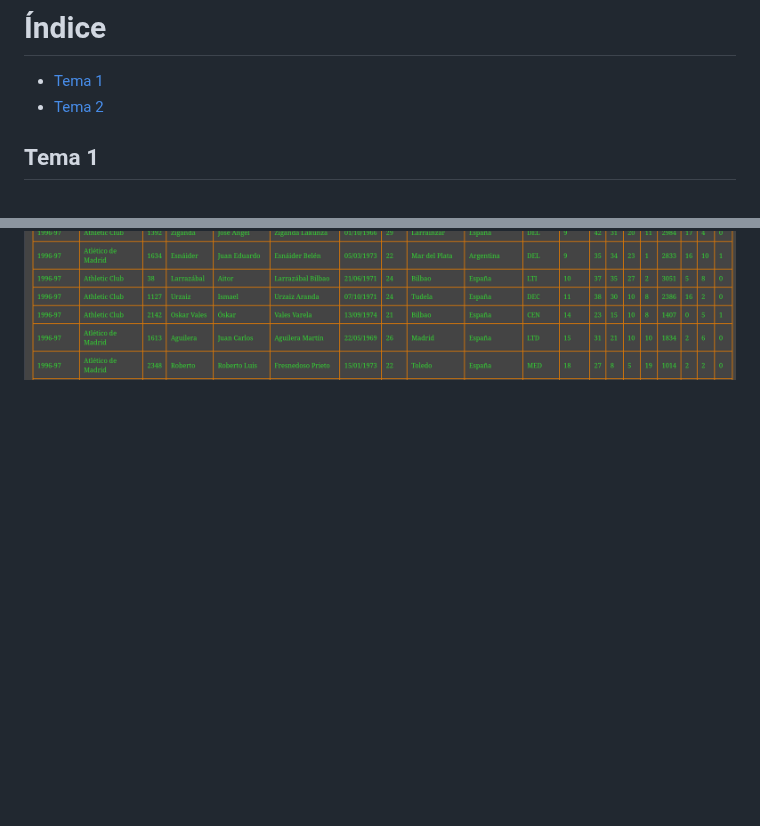
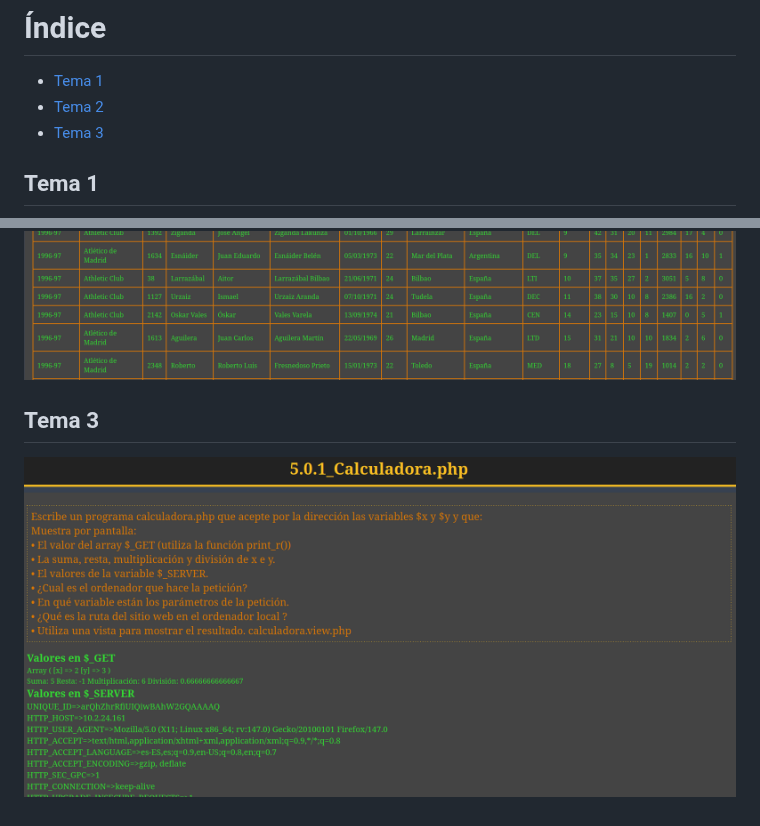
Before and after one commit to Franjaviverval/dawes, a Markdown page: README.MD, 2 parts joined by grey strips. GitHub-like rendering; pictures changed too: screenshots/tema_3/5.0.1_Calculadora.png (added); blank space fills up the shorter version.

```diff
--- a/README.MD
+++ b/README.MD
@@ -3,6 +3,7 @@
 # Índice
 - [Tema 1](#tema-1)
 - [Tema 2](#tema-2)
+- [Tema 3](#tema-3)
 
 
 <div id=tema-1>
@@ -32,4 +33,13 @@
 ![alt text](screenshots/tema_2/7.1.5_Palindromo.png)
 ![alt text](screenshots/tema_2/7.1.6_CasasRuralesTelefonos.png)
 ![alt text](screenshots/tema_2/7.1.7_Plantillas.png)
+
 </div>
+
+<div id=tema-1>
+
+## Tema 3
+
+![alt text](screenshots/tema_3/5.0.1_Calculadora.png)
+
+</div>
```
Also changed, not shown: 1 other file.
